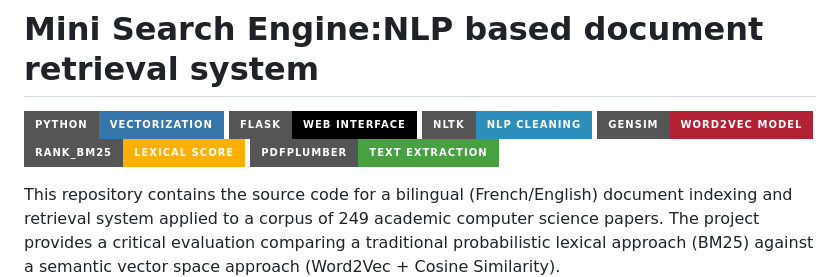
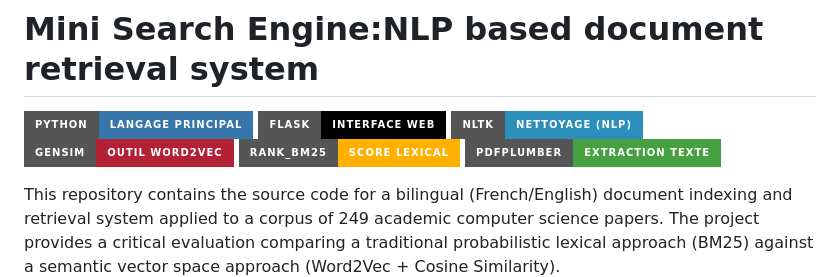
Before and after one commit to AymaneHmadna/mini-search-engine, a Markdown page: README.md, the part around the change. Rendered like a GitHub page; badges without logos.

```diff
--- a/README.md
+++ b/README.md
@@ -1,10 +1,10 @@
 # Mini Search Engine:NLP based document retrieval system
-![Python](https://img.shields.io/badge/Python-Vectorization-3776AB?style=for-the-badge&logo=python&logoColor=white)
-![Flask](https://img.shields.io/badge/Flask-Web_Interface-000000?style=for-the-badge&logo=flask&logoColor=white)
-![NLTK](https://img.shields.io/badge/NLTK-NLP_Cleaning-2C8EBB?style=for-the-badge&logo=python&logoColor=white)
-![Gensim](https://img.shields.io/badge/Gensim-Word2Vec_Model-B32134?style=for-the-badge&logo=databricks&logoColor=white)
-![Rank_BM25](https://img.shields.io/badge/Rank__BM25-Lexical_Score-FFB000?style=for-the-badge&logo=apache&logoColor=white)
-![PDFPlumber](https://img.shields.io/badge/PDFPlumber-Text_Extraction-47A141?style=for-the-badge&logo=read-the-docs&logoColor=white)
+![Python](https://img.shields.io/badge/Python-Langage_Principal-3776AB?style=for-the-badge&logo=python&logoColor=white)
+![Flask](https://img.shields.io/badge/Flask-Interface_Web-000000?style=for-the-badge&logo=flask&logoColor=white)
+![NLTK](https://img.shields.io/badge/NLTK-Nettoyage_(NLP)-2C8EBB?style=for-the-badge&logo=python&logoColor=white)
+![Gensim](https://img.shields.io/badge/Gensim-Outil_Word2Vec-B32134?style=for-the-badge&logo=databricks&logoColor=white)
+![Rank_BM25](https://img.shields.io/badge/Rank__BM25-Score_Lexical-FFB000?style=for-the-badge&logo=apache&logoColor=white)
+![PDFPlumber](https://img.shields.io/badge/PDFPlumber-Extraction_Texte-47A141?style=for-the-badge&logo=read-the-docs&logoColor=white)
 
 This repository contains the source code for a bilingual (French/English) document indexing and retrieval system applied to a corpus of 249 academic computer science papers. The project provides a critical evaluation comparing a traditional probabilistic lexical approach (BM25) against a semantic vector space approach (Word2Vec + Cosine Similarity).
 
```
